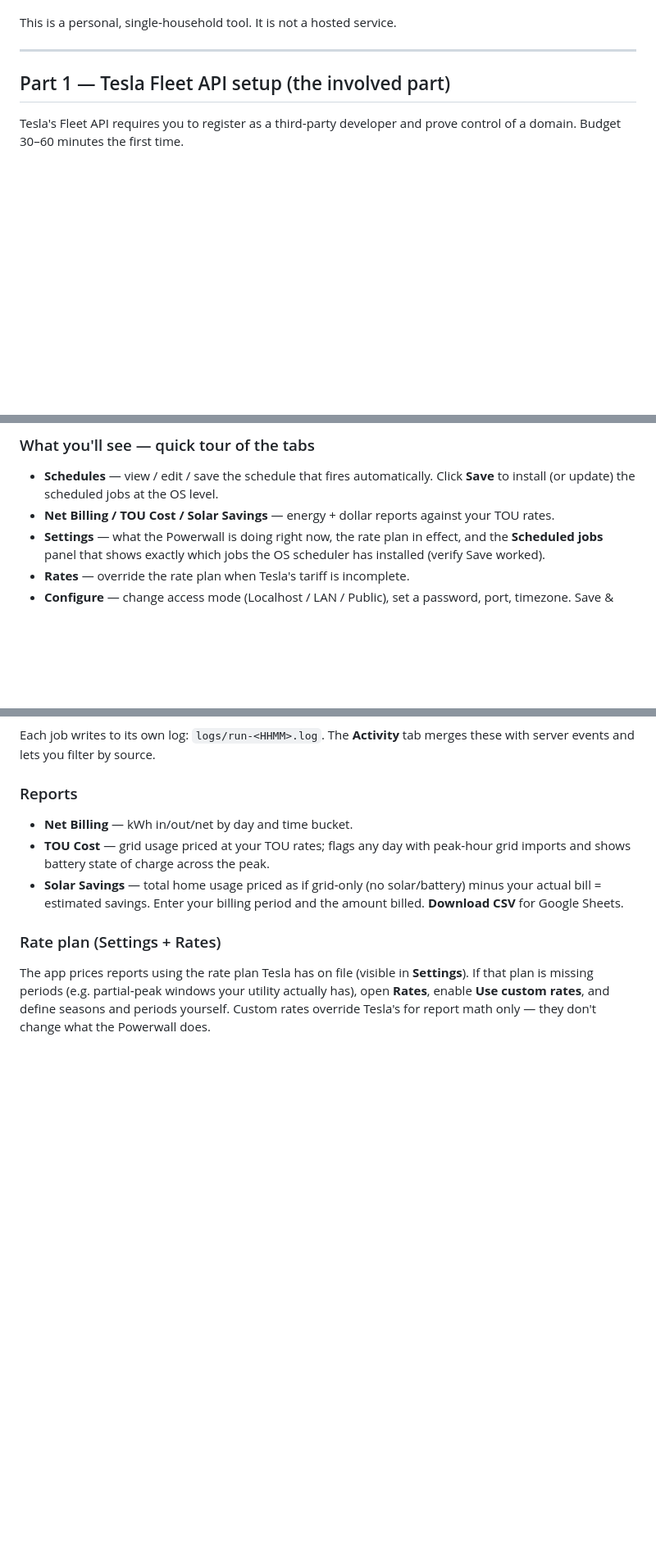
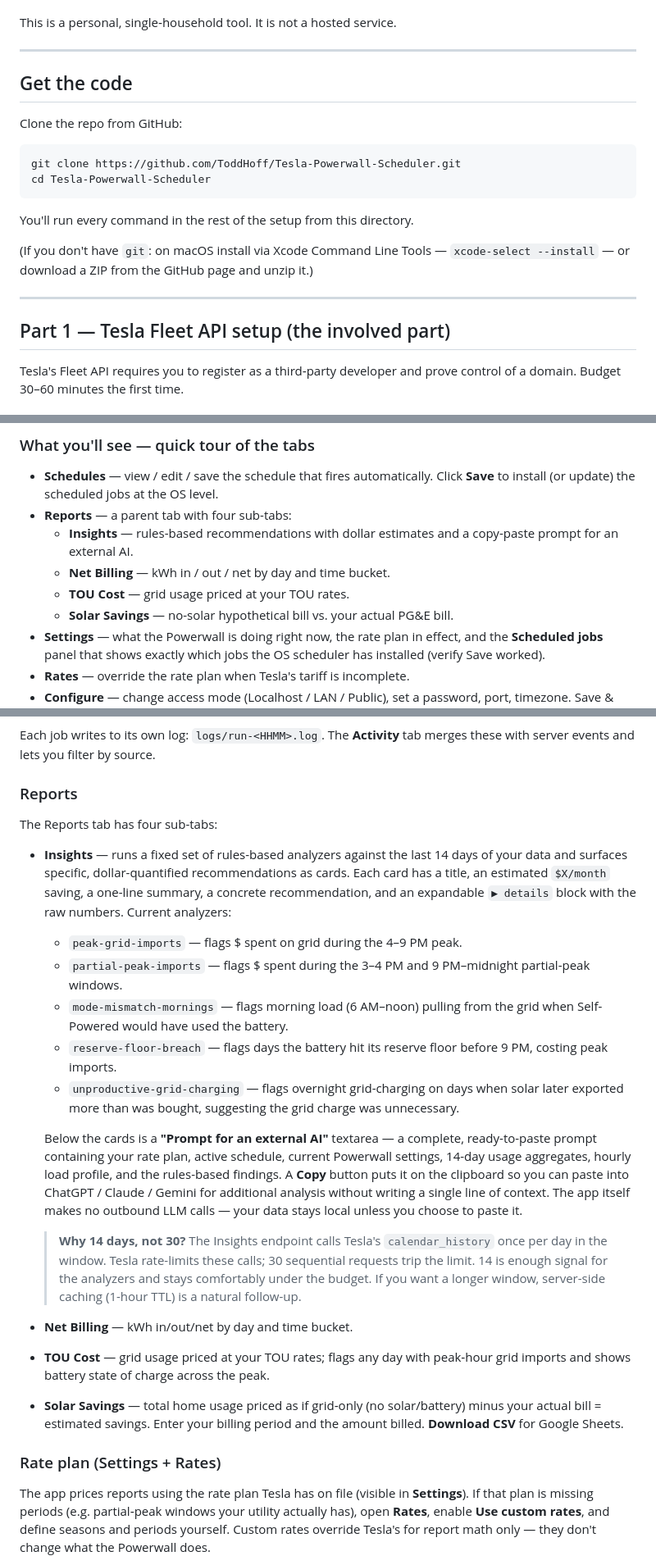
Before and after one commit to ToddHoff/Tesla-Powerwall-Scheduler, a Markdown page: README.md, 3 parts joined by grey strips. Shown at 82% size. Drawn GitHub-style; blank space fills up the shorter version.

````diff
--- a/README.md
+++ b/README.md
@@ -61,6 +66,23 @@ actual PG&E bill.
   Pages, Netlify, or an S3 bucket behind CloudFront works; it just needs HTTPS.)
 
 This is a personal, single‑household tool. It is not a hosted service.
+
+---
+
+## Get the code
+
+Clone the repo from GitHub:
+
+```bash
+git clone https://github.com/ToddHoff/Tesla-Powerwall-Scheduler.git
+cd Tesla-Powerwall-Scheduler
+```
+
+You'll run every command in the rest of the setup from this directory.
+
+(If you don't have `git`: on macOS install via Xcode Command Line Tools —
+`xcode-select --install` — or download a ZIP from the GitHub page and unzip
+it.)
 
 ---
 
@@ -202,8 +224,12 @@ at** for the current mode — easiest place to copy it from.
 
 - **Schedules** — view / edit / save the schedule that fires automatically.
   Click **Save** to install (or update) the scheduled jobs at the OS level.
-- **Net Billing / TOU Cost / Solar Savings** — energy + dollar reports against
-  your TOU rates.
+- **Reports** — a parent tab with four sub-tabs:
+  - **Insights** — rules-based recommendations with dollar estimates and a
+    copy-paste prompt for an external AI.
+  - **Net Billing** — kWh in / out / net by day and time bucket.
+  - **TOU Cost** — grid usage priced at your TOU rates.
+  - **Solar Savings** — no-solar hypothetical bill vs. your actual PG&E bill.
 - **Settings** — what the Powerwall is doing right now, the rate plan in
   effect, and the **Scheduled jobs** panel that shows exactly which jobs the
   OS scheduler has installed (verify Save worked).
@@ -281,6 +307,38 @@ Each job writes to its own log: `logs/run-<HHMM>.log`. The **Activity** tab
 merges these with server events and lets you filter by source.
 
 ### Reports
+
+The Reports tab has four sub-tabs:
+
+- **Insights** — runs a fixed set of rules-based analyzers against the last
+  14 days of your data and surfaces specific, dollar-quantified
+  recommendations as cards. Each card has a title, an estimated `$X/month`
+  saving, a one-line summary, a concrete recommendation, and an expandable
+  `▶ details` block with the raw numbers. Current analyzers:
+  - `peak-grid-imports` — flags $ spent on grid during the 4–9 PM peak.
+  - `partial-peak-imports` — flags $ spent during the 3–4 PM and 9 PM–midnight
+    partial-peak windows.
+  - `mode-mismatch-mornings` — flags morning load (6 AM–noon) pulling from the
+    grid when Self-Powered would have used the battery.
+  - `reserve-floor-breach` — flags days the battery hit its reserve floor
+    before 9 PM, costing peak imports.
+  - `unproductive-grid-charging` — flags overnight grid-charging on days when
+    solar later exported more than was bought, suggesting the grid charge was
+    unnecessary.
+
+  Below the cards is a **"Prompt for an external AI"** textarea — a complete,
+  ready-to-paste prompt containing your rate plan, active schedule, current
+  Powerwall settings, 14-day usage aggregates, hourly load profile, and the
+  rules-based findings. A **Copy** button puts it on the clipboard so you can
+  paste into ChatGPT / Claude / Gemini for additional analysis without writing
+  a single line of context. The app itself makes no outbound LLM calls — your
+  data stays local unless you choose to paste it.
+
+  > **Why 14 days, not 30?** The Insights endpoint calls Tesla's
+  > `calendar_history` once per day in the window. Tesla rate-limits these
+  > calls; 30 sequential requests trip the limit. 14 is enough signal for
+  > the analyzers and stays comfortably under the budget. If you want a
+  > longer window, server-side caching (1-hour TTL) is a natural follow-up.
 
 - **Net Billing** — kWh in/out/net by day and time bucket.
 - **TOU Cost** — grid usage priced at your TOU rates; flags any day with
````
Also changed, not shown: other parts of README.md (+5 -0 lines).
